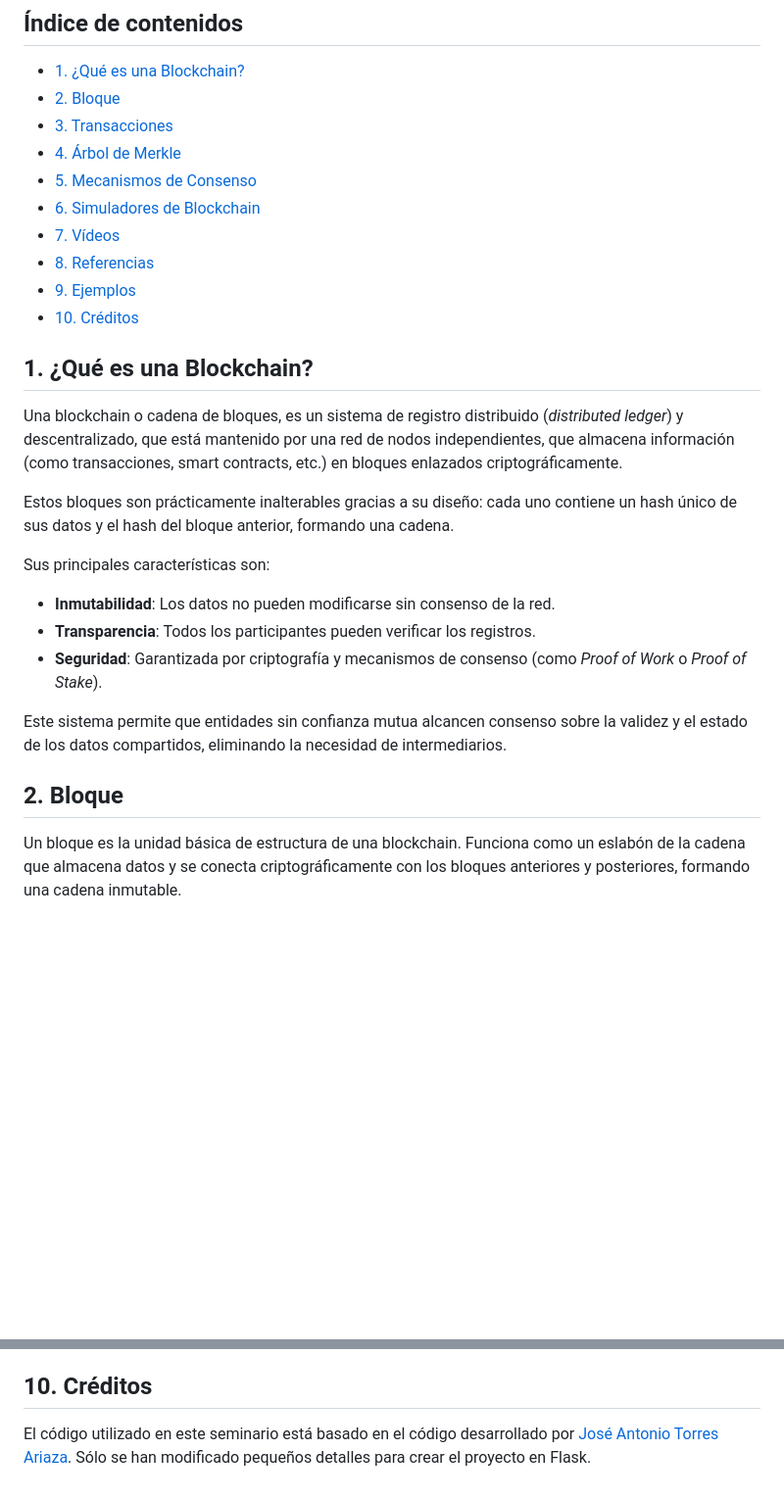
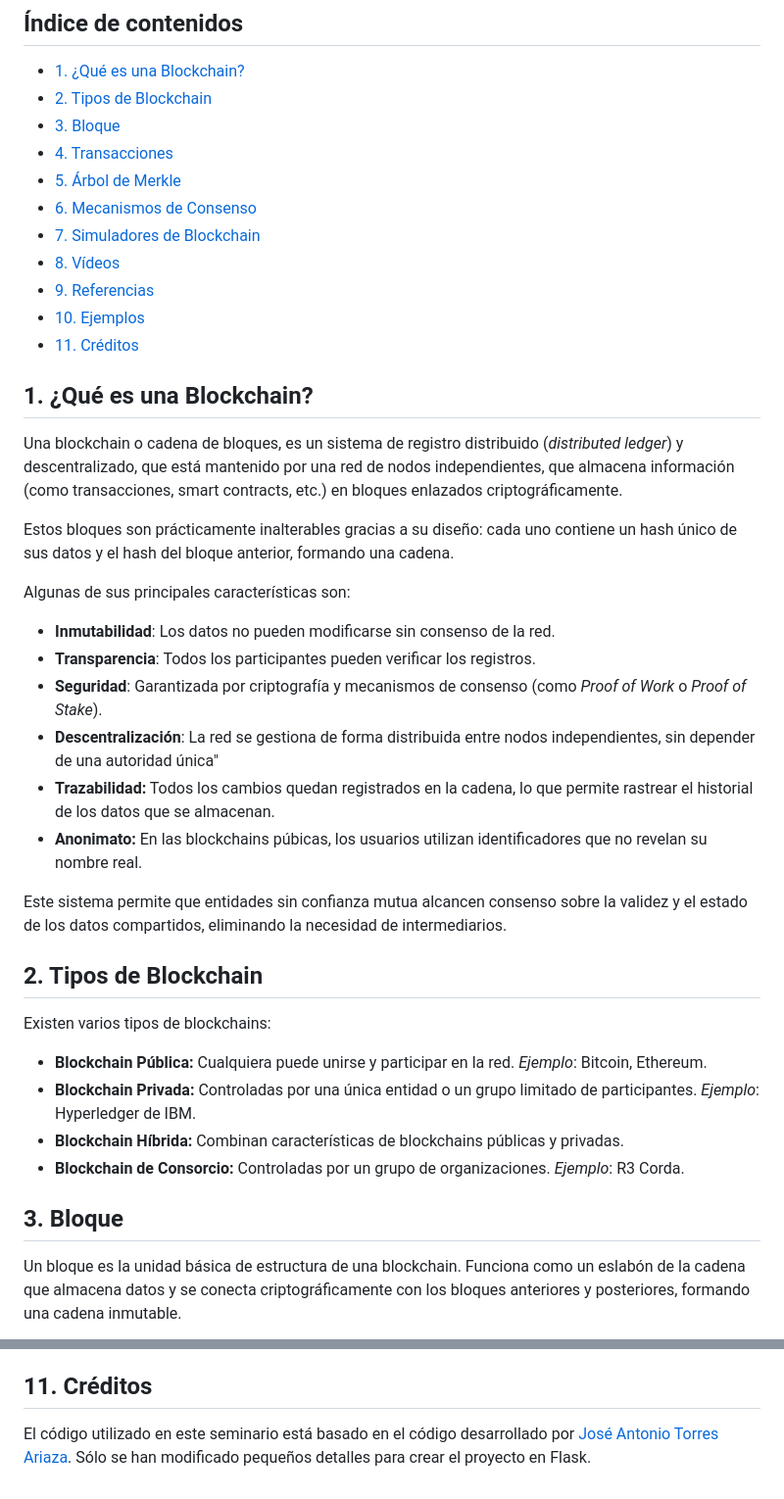
Before and after one commit to arg331/seminario-blockchain, a Markdown page: README.md, 2 parts joined by grey strips. Shown at 98% size. GitHub-like rendering; blank space fills up the shorter version.

```diff
--- a/README.md
+++ b/README.md
@@ -6,15 +6,16 @@ de la asignatura de [Negocio Electrónico][1].
 ## Índice de contenidos
 
 - [1. ¿Qué es una Blockchain?](#1-qué-es-una-blockchain)
-- [2. Bloque](#2-bloque)
-- [3. Transacciones](#3-transacciones)
-- [4. Árbol de Merkle](#4-árbol-de-merkle)
-- [5. Mecanismos de Consenso](#5-mecanismos-de-consenso)
-- [6. Simuladores de Blockchain](#6-simuladores-de-blockchain)
-- [7. Vídeos](#7-vídeos)
-- [8. Referencias](#8-referencias)
-- [9. Ejemplos](#9-ejemplos)
-- [10. Créditos](#10-créditos)
+- [2. Tipos de Blockchain](#2-tipos-de-blockchain)
+- [3. Bloque](#3-bloque)
+- [4. Transacciones](#4-transacciones)
+- [5. Árbol de Merkle](#5-árbol-de-merkle)
+- [6. Mecanismos de Consenso](#6-mecanismos-de-consenso)
+- [7. Simuladores de Blockchain](#7-simuladores-de-blockchain)
+- [8. Vídeos](#8-vídeos)
+- [9. Referencias](#9-referencias)
+- [10. Ejemplos](#10-ejemplos)
+- [11. Créditos](#11-créditos)
 
 ## 1. ¿Qué es una Blockchain?
 
@@ -27,18 +28,37 @@ Estos bloques son prácticamente inalterables gracias a su diseño: cada uno
 contiene un hash único de sus datos y el hash del bloque anterior, formando una
 cadena.
 
-Sus principales características son:
+Algunas de sus principales características son:
 
 - **Inmutabilidad**: Los datos no pueden modificarse sin consenso de la red.
 - **Transparencia**: Todos los participantes pueden verificar los registros.
 - **Seguridad**: Garantizada por criptografía y mecanismos de consenso (como
   _Proof of Work_ o _Proof of Stake_).
+- **Descentralización**: La red se gestiona de forma distribuida entre nodos
+  independientes, sin depender de una autoridad única"
+- **Trazabilidad:** Todos los cambios quedan registrados en la cadena, lo que
+  permite rastrear el historial de los datos que se almacenan.
+- **Anonimato:** En las blockchains púbicas, los usuarios utilizan
+  identificadores que no revelan su nombre real.
 
 Este sistema permite que entidades sin confianza mutua alcancen consenso sobre
 la validez y el estado de los datos compartidos, eliminando la necesidad de
 intermediarios.
 
-## 2. Bloque
+## 2. Tipos de Blockchain
+
+Existen varios tipos de blockchains:
+
+- **Blockchain Pública:** Cualquiera puede unirse y participar en la red.
+  _Ejemplo_: Bitcoin, Ethereum.
+- **Blockchain Privada:** Controladas por una única entidad o un grupo limitado
+  de participantes. _Ejemplo_: Hyperledger de IBM.
+- **Blockchain Híbrida:** Combinan características de blockchains públicas y
+  privadas.
+- **Blockchain de Consorcio:** Controladas por un grupo de
+  organizaciones. _Ejemplo_: R3 Corda.
+
+## 3. Bloque
 
 Un bloque es la unidad básica de estructura de una blockchain. Funciona como un
 eslabón de la cadena que almacena datos y se conecta criptográficamente con los
@@ -182,7 +226,7 @@ Imagen 5. Formulario para añadir transacciones a un bloque.
 ![](images/flask_02.png)
 Imagen 6. Página con la blockchain actualizada con el nuevo bloque.
 
-## 10. Créditos
+## 11. Créditos
 
 El código utilizado en este seminario está basado en el código desarrollado por
 [José Antonio Torres Ariaza](https://www.ual.es/persona/535053495455545772).
```
Also changed, not shown: other parts of README.md (+31 -7 lines).
